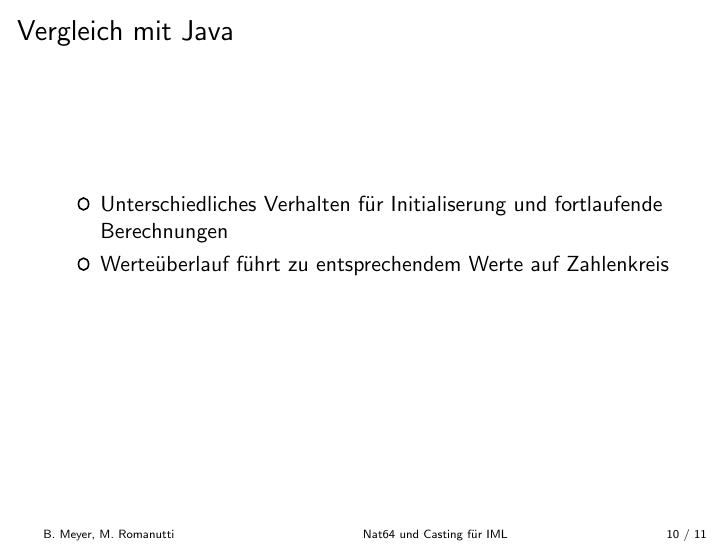
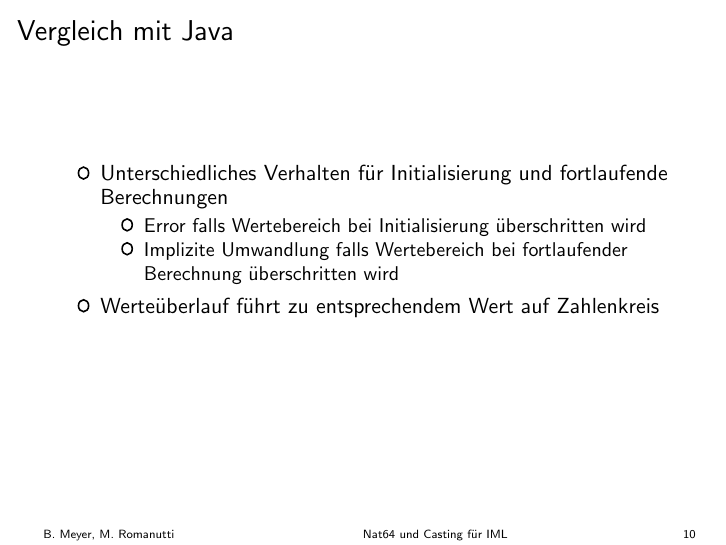
Before and after one commit to brothers28/cpib, LaTeX slides (src/main/latex/presentation/main.tex): page 10 of 11 before the commit and page 10 of 12 after it. Compiled offline with pdfLaTeX.

```diff
--- a/src/main/latex/presentation/main.tex
+++ b/src/main/latex/presentation/main.tex
@@ -4,32 +4,6 @@
 \usepackage{amsmath}
 \usepackage{graphicx}
 \usepackage{fontawesome}
-
-
-\usepackage{listings}
-\usepackage{color}
-\usepackage[listings]{tcolorbox}
-
-\definecolor{dkgreen}{rgb}{0,0.6,0}
-\definecolor{gray}{rgb}{0.5,0.5,0.5}
-\definecolor{mauve}{rgb}{0.58,0,0.82}
-
-\lstset{frame=tb,
-language=Java,
-aboveskip=3mm,
-belowskip=3mm,
-showstringspaces=false,
-columns=flexible,
-basicstyle={\small\ttfamily},
-numbers=none,
-numberstyle=\tiny\color{gray},
-keywordstyle=\color{blue},
-commentstyle=\color{dkgreen},
-stringstyle=\color{mauve},
-breaklines=true,
-breakatwhitespace=true,
-tabsize=3
-}
 
 
 \makeatother
@@ -44,7 +18,7 @@
     \usebeamerfont{title in head/foot}\insertshorttitle
 \end{beamercolorbox}%
 \begin{beamercolorbox}[wd=.1\paperwidth,ht=2.25ex,dp=1ex,center]{date in head/foot}%
-    \insertframenumber{} / \inserttotalframenumber\hspace*{1ex}
+    \insertframenumber{}
 \end{beamercolorbox}}%
 \vskip0pt%
 }
@@ -217,8 +187,12 @@
     \begin{frame}
         \frametitle{Vergleich mit Java}
         \begin{itemize}
-            \item Unterschiedliches Verhalten für Initialiserung und fortlaufende Berechnungen
-            \item Werteüberlauf führt zu entsprechendem Werte auf Zahlenkreis
+            \item Unterschiedliches Verhalten für Initialisierung und fortlaufende Berechnungen
+            \begin{itemize}
+                \item Error falls Wertebereich bei Initialisierung überschritten wird
+                \item Implizite Umwandlung falls Wertebereich bei fortlaufender Berechnung überschritten wird
+            \end{itemize}
+            \item Werteüberlauf führt zu entsprechendem Wert auf Zahlenkreis
         \end{itemize}
         \vspace{30}
     \end{frame}
```
Also changed, not shown: src/main/latex/doc/main.tex (renamed from src/main/latex/main.tex), src/main/latex/doc/structure.tex (renamed from src/main/latex/structure.tex), src/main/latex/presentation/main.tex (12 more changed lines).
